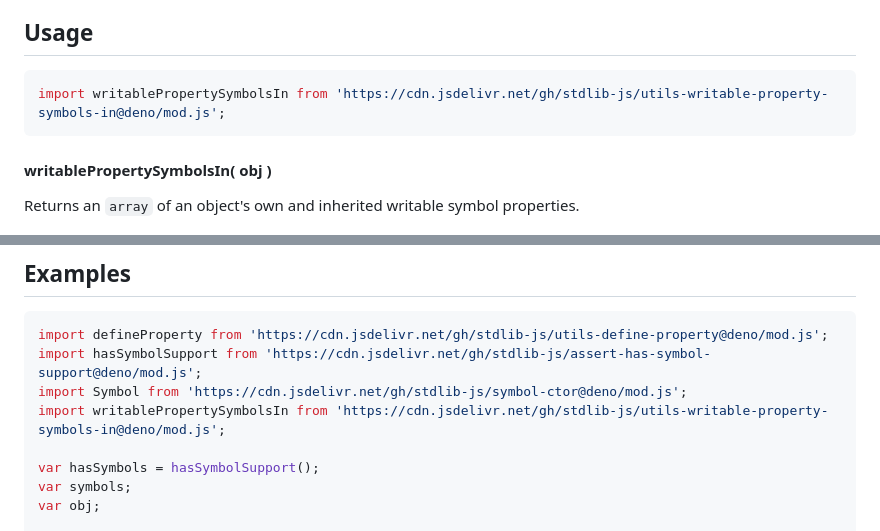
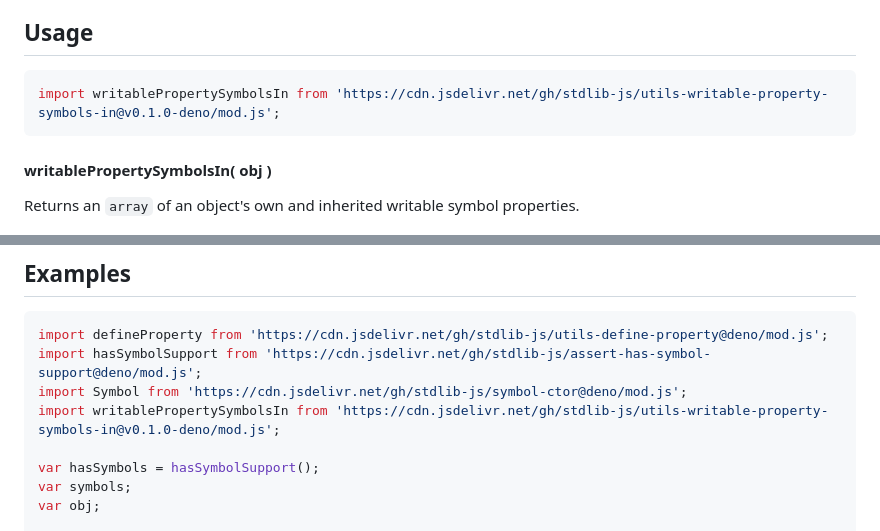
Before and after one commit to stdlib-js/utils-writable-property-symbols-in, a Markdown page: README.md, 2 parts joined by grey strips. Rendered like a GitHub page.

Commit message:
Update README.md for Deno bundle v0.1.0

````diff
--- a/README.md
+++ b/README.md
@@ -42,7 +42,7 @@ limitations under the License.
 ## Usage
 
 ```javascript
-import writablePropertySymbolsIn from 'https://cdn.jsdelivr.net/gh/stdlib-js/utils-writable-property-symbols-in@deno/mod.js';
+import writablePropertySymbolsIn from 'https://cdn.jsdelivr.net/gh/stdlib-js/utils-writable-property-symbols-in@v0.1.0-deno/mod.js';
 ```
 
 #### writablePropertySymbolsIn( obj )
@@ -92,7 +92,7 @@ var symbols = writablePropertySymbolsIn( obj );
 import defineProperty from 'https://cdn.jsdelivr.net/gh/stdlib-js/utils-define-property@deno/mod.js';
 import hasSymbolSupport from 'https://cdn.jsdelivr.net/gh/stdlib-js/assert-has-symbol-support@deno/mod.js';
 import Symbol from 'https://cdn.jsdelivr.net/gh/stdlib-js/symbol-ctor@deno/mod.js';
-import writablePropertySymbolsIn from 'https://cdn.jsdelivr.net/gh/stdlib-js/utils-writable-property-symbols-in@deno/mod.js';
+import writablePropertySymbolsIn from 'https://cdn.jsdelivr.net/gh/stdlib-js/utils-writable-property-symbols-in@v0.1.0-deno/mod.js';
 
 var hasSymbols = hasSymbolSupport();
 var symbols;
````
